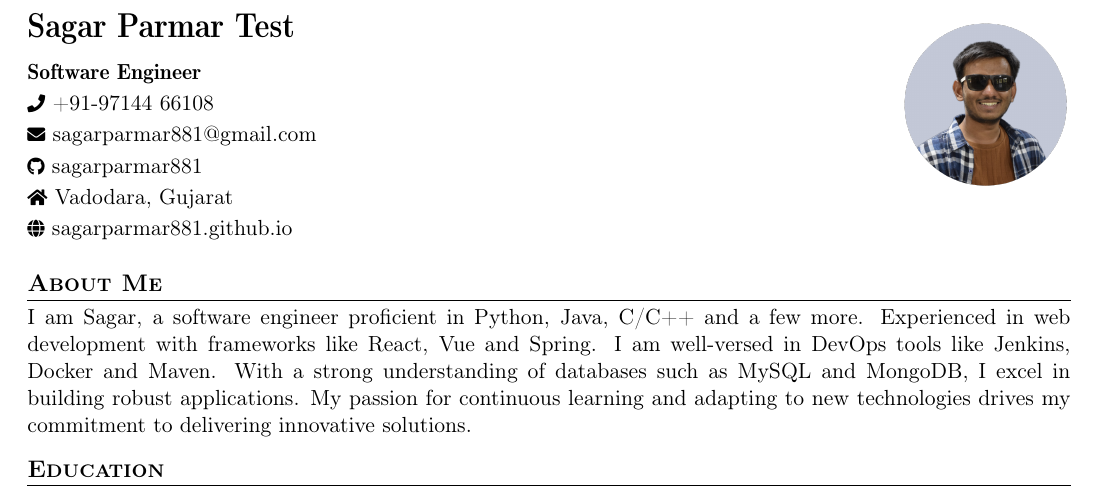
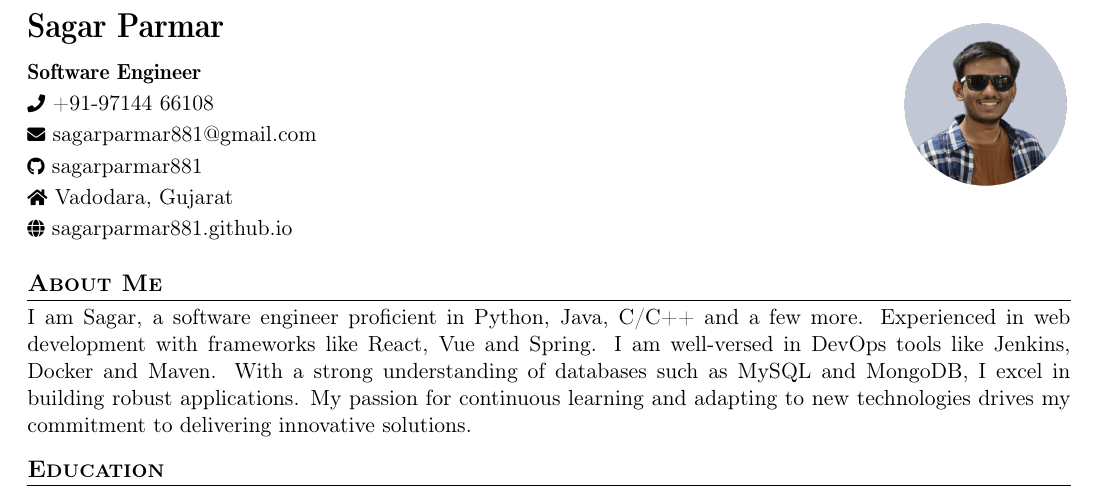
Before and after one commit to sagarparmar881/sagarparmar-cv, a LaTeX document (main.tex): part of page 1 of 2, cut so that both start at the same text. Compiled offline with pdfLaTeX.

Commit message:
Update main.tex

```diff
--- a/main.tex
+++ b/main.tex
@@ -138,7 +138,7 @@
 % ==================== CV STARTS HERE  ====================
 
 %%%%%% DEFINE ELEMENTS STARTS HERE %%%%%%%
-\newcommand{\name}{Sagar Parmar Test} % Your Name
+\newcommand{\name}{Sagar Parmar} % Your Name
 \newcommand{\role}{Software Engineer} % Your Name
 \newcommand{\course}{Computer Science and Engineering} % Your Program
 \newcommand{\phone}{97144 66108} % Your Phone Number
```
